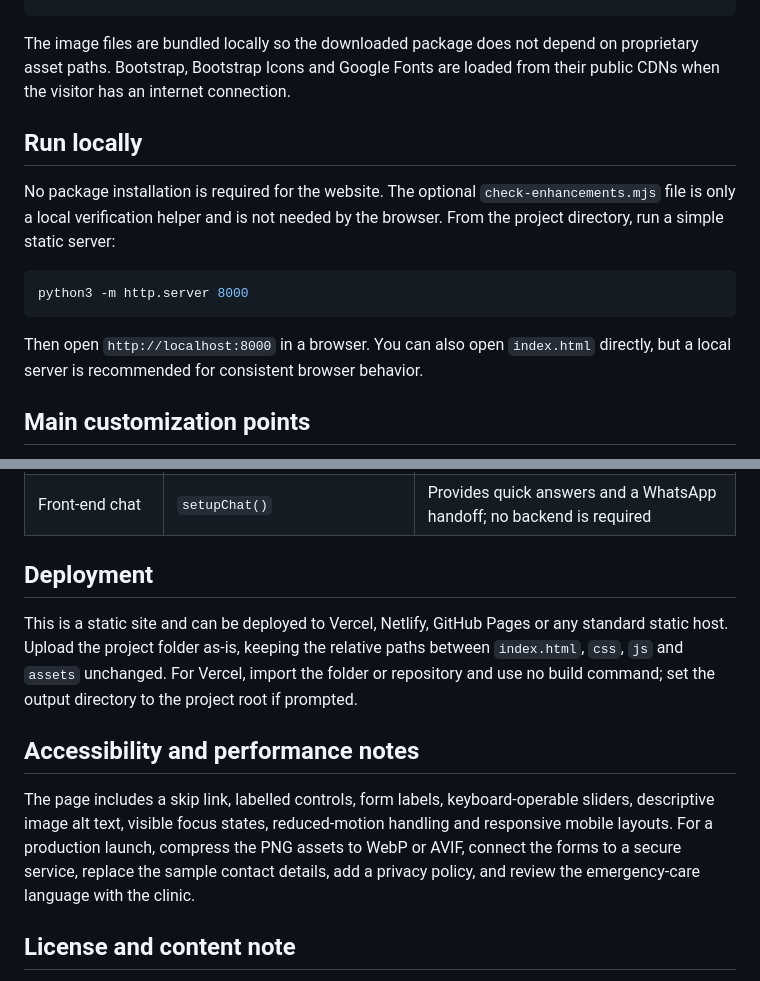
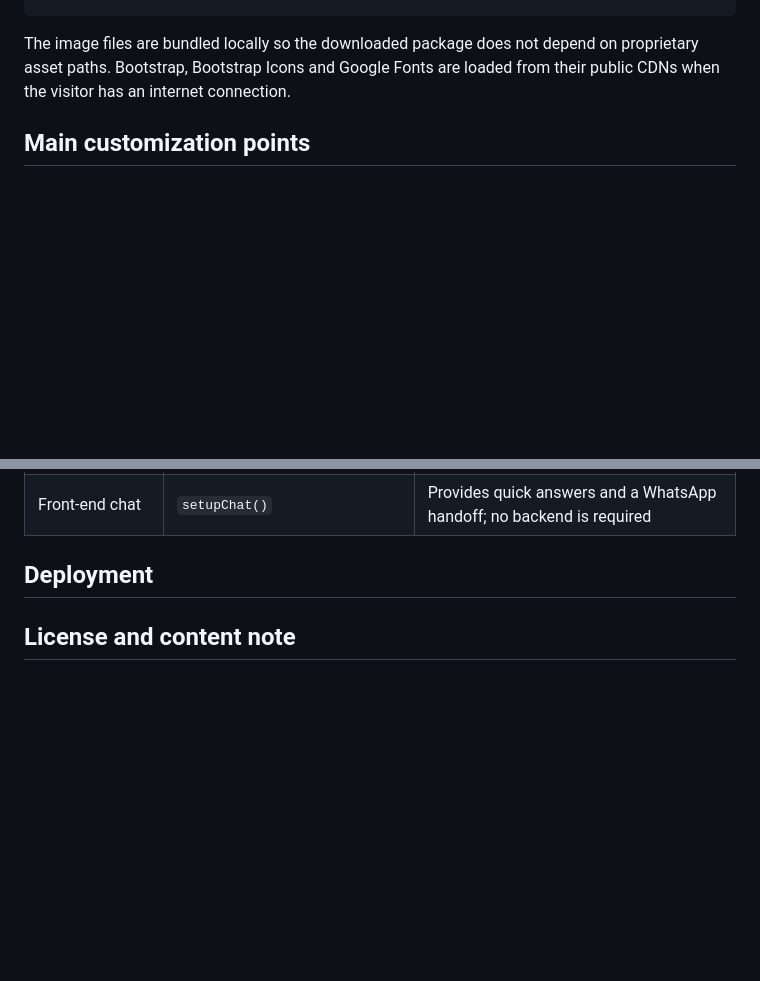
Before and after one commit to NoorFatima-code/CloudExify-Project-3, a Markdown page: README.md, 2 parts joined by grey strips. Rendered like a GitHub page; blank space fills up the shorter version.

````diff
--- a/README.md
+++ b/README.md
@@ -52,16 +52,6 @@ noor-smile-dental-studio/
 
 The image files are bundled locally so the downloaded package does not depend on proprietary asset paths. Bootstrap, Bootstrap Icons and Google Fonts are loaded from their public CDNs when the visitor has an internet connection.
 
-## Run locally
-
-No package installation is required for the website. The optional `check-enhancements.mjs` file is only a local verification helper and is not needed by the browser. From the project directory, run a simple static server:
-
-```bash
-python3 -m http.server 8000
-```
-
-Then open `http://localhost:8000` in a browser. You can also open `index.html` directly, but a local server is recommended for consistent browser behavior.
-
 ## Main customization points
 
 To change the clinic details, edit the top bar, contact panel and footer in `index.html`. The service list, pricing plans, FAQ answers, and WhatsApp number are grouped near the top of `js/script.js` inside the `clinic` object. The design tokens are defined at the beginning of `css/style.css`, making it straightforward to adjust the brand color, paper tone, surface color, typography and shadows.
@@ -85,11 +75,7 @@ The two comparison cards use the images in `assets/images/`. Replace those files
 
 ## Deployment
 
-This is a static site and can be deployed to Vercel, Netlify, GitHub Pages or any standard static host. Upload the project folder as-is, keeping the relative paths between `index.html`, `css`, `js` and `assets` unchanged. For Vercel, import the folder or repository and use no build command; set the output directory to the project root if prompted.
 
-## Accessibility and performance notes
-
-The page includes a skip link, labelled controls, form labels, keyboard-operable sliders, descriptive image alt text, visible focus states, reduced-motion handling and responsive mobile layouts. For a production launch, compress the PNG assets to WebP or AVIF, connect the forms to a secure service, replace the sample contact details, add a privacy policy, and review the emergency-care language with the clinic.
 
 ## License and content note
 
````
